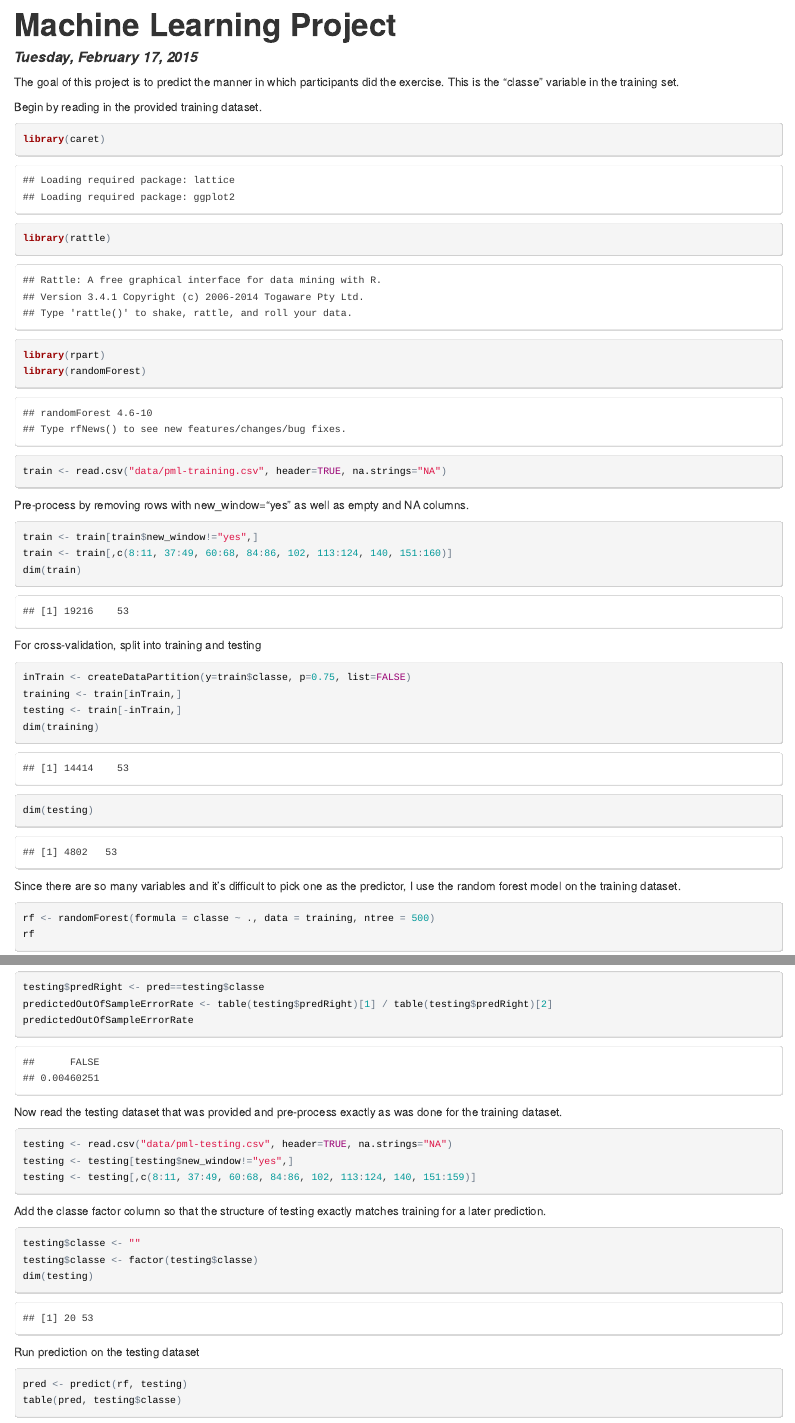
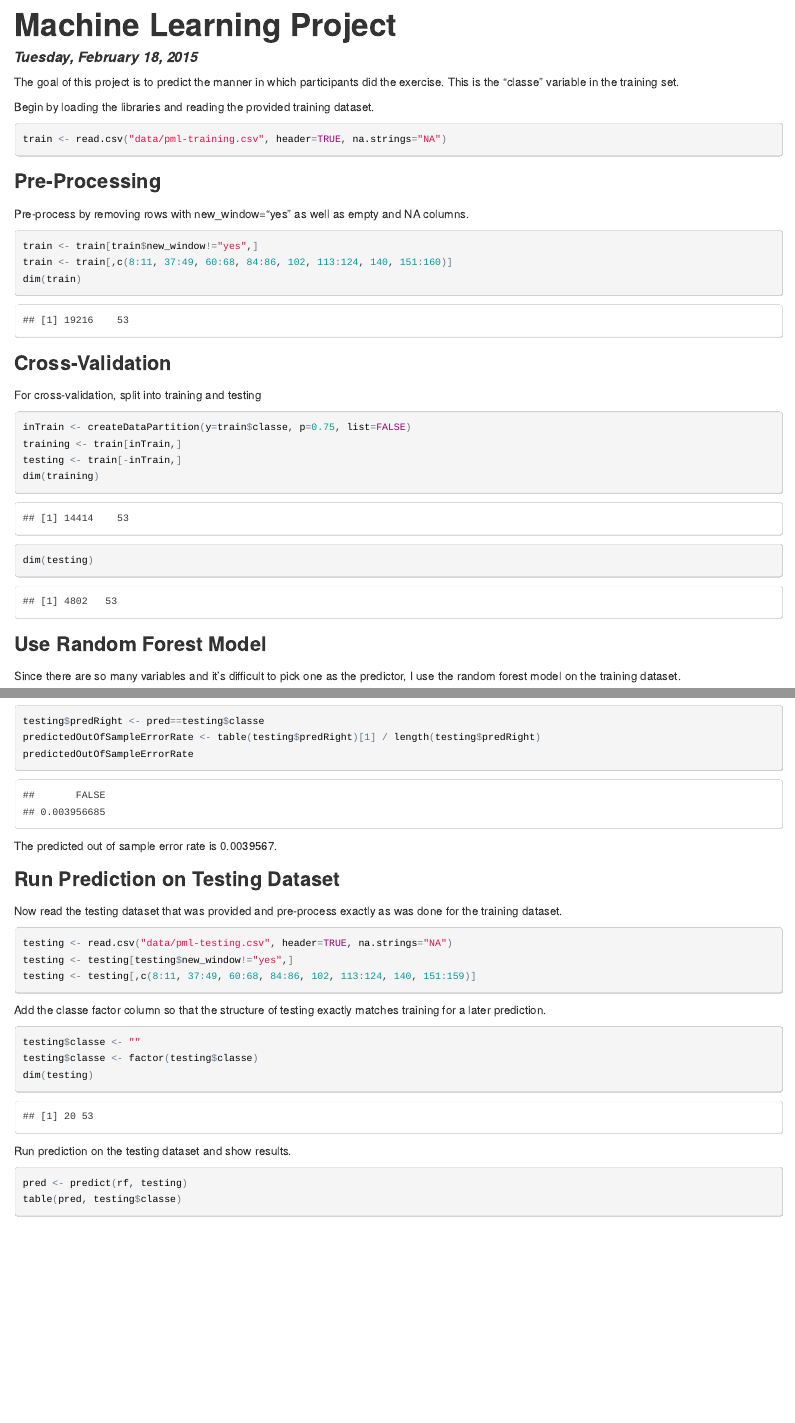
Before and after one commit to dCogs/MachineLearningProject, an R Markdown document (Project.RMD): the page in a window 1100 px wide, from its top, and a second part further down, joined at a grey line. The pictures show the output file Project.html that the author committed with the source, opened offline.

Commit message:
Fixed a few errors

````diff
--- a/Project.RMD
+++ b/Project.RMD
@@ -1,24 +1,30 @@
 ---
 title: "Machine Learning Project"
-date: "Tuesday, February 17, 2015"
+date: "Tuesday, February 18, 2015"
 output: html_document
 ---
 The goal of this project is to predict the manner in which participants did the exercise. This is the "classe" variable in the training set.
-
-Begin by reading in the provided training dataset.
-```{r}
+```{r include=FALSE}
 library(caret)
 library(rattle)
 library(rpart)
 library(randomForest)
+```
+
+Begin by loading the libraries and reading the provided training dataset.
+```{r}
 train <- read.csv("data/pml-training.csv", header=TRUE, na.strings="NA")
 ```
+### Pre-Processing
+
 Pre-process by removing rows with new_window="yes" as well as empty and NA columns.
 ```{r}
 train <- train[train$new_window!="yes",]
 train <- train[,c(8:11, 37:49, 60:68, 84:86, 102, 113:124, 140, 151:160)]
 dim(train)
 ```
+### Cross-Validation
+
 For cross-validation, split into training and testing
 ```{r}
 inTrain <- createDataPartition(y=train$classe, p=0.75, list=FALSE)
@@ -27,3 +33,4 @@ testing <- train[-inTrain,]
 dim(training)
 dim(testing)
 ```
+### Use Random Forest Model
@@ -41,8 +54,12 @@ Calculate the predicted out of sample error rate
 ```{r}
 testing$predRight <- pred==testing$classe
-predictedOutOfSampleErrorRate <- table(testing$predRight)[1] / table(testing$predRight)[2]
+predictedOutOfSampleErrorRate <- table(testing$predRight)[1] / length(testing$predRight)
 predictedOutOfSampleErrorRate
 ```
+The predicted out of sample error rate is `r predictedOutOfSampleErrorRate`.
+
+### Run Prediction on Testing Dataset
+
 Now read the testing dataset that was provided and pre-process exactly as was done for the training dataset.
 ```{r}
 testing <- read.csv("data/pml-testing.csv", header=TRUE, na.strings="NA")
@@ -55,7 +72,7 @@ testing$classe <- ""
 testing$classe <- factor(testing$classe)
 dim(testing)
 ```
-Run prediction on the testing dataset
+Run prediction on the testing dataset and show results.
 ```{r}
 pred <- predict(rf, testing)
 table(pred, testing$classe)
````
Also changed, not shown: Project.html, Project.RMD (12 more changed lines).
